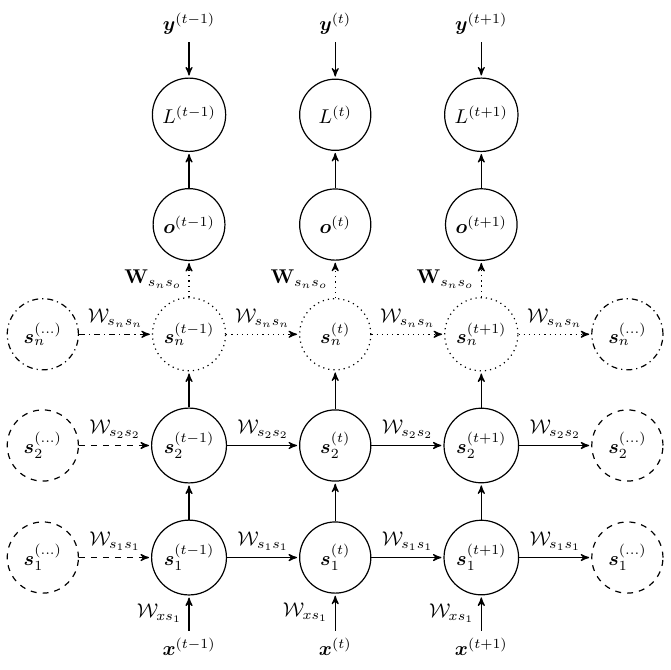
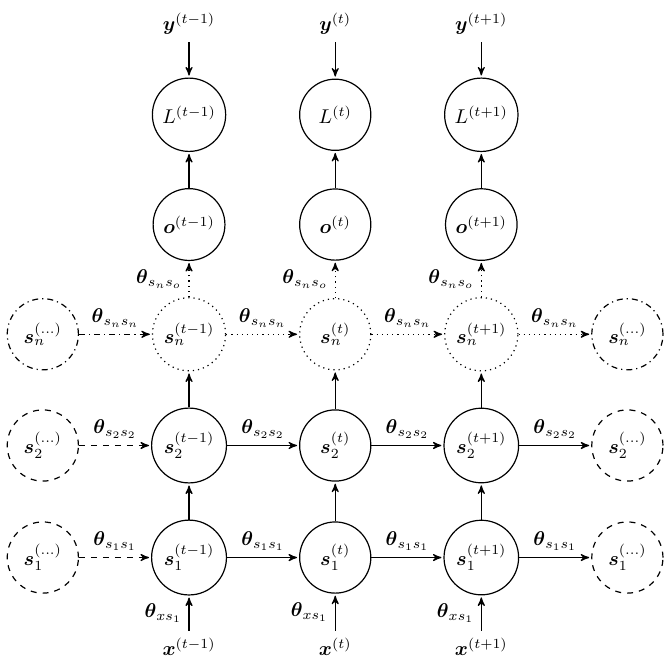
Before and after one commit to majidaldo/tsad-docs, a LaTeX figure (figs/rnn_uf.tex): the whole page. Compiled offline with pdfLaTeX.

Commit message:
theta for params

```diff
--- a/figs/rnn_uf.tex
+++ b/figs/rnn_uf.tex
@@ -65,40 +65,40 @@
   % left to right, top to bottom.
   % each layer outgoing and within itself arrows
   % minus ...
-  \path [dashdotted] (sndm)  edge  node {$\st{W}_{s_ns_n}$} (sntm1);
-  \path [dashed] (s2dm)  edge  node {$\st{W}_{s_2s_2}$}     (s2tm1);
-  \path [dashed] (s1dm)  edge  node {$\st{W}_{s_1s_1}$}     (s1tm1);
+  \path [dashdotted] (sndm)  edge  node {$\vc{\theta}_{s_ns_n}$} (sntm1);
+  \path [dashed] (s2dm)  edge  node {$\vc{\theta}_{s_2s_2}$}     (s2tm1);
+  \path [dashed] (s1dm)  edge  node {$\vc{\theta}_{s_1s_1}$}     (s1tm1);
   % t-1
   \path [      ] (ytm1)  edge  node {     }                 (Ltm1);
   \path [      ] (otm1)  edge  node {     }                 (Ltm1);
-  \path [dotted] (sntm1) edge  node {$\mt{W}_{s_ns_o}$}     (otm1);
+  \path [dotted] (sntm1) edge  node {$\vc{\theta}_{s_ns_o}$}     (otm1);
   \path [      ] (s2tm1) edge  node {}                      (sntm1);
   \path [      ] (s1tm1) edge  node {}                      (s2tm1);
-  \path [      ] (xtm1)  edge  node {$\st{W}_{xs_1}$}       (s1tm1);
-  \path [dotted] (sntm1) edge  node {$\st{W}_{s_ns_n}$}     (snt);
-  \path [      ] (s2tm1) edge  node {$\st{W}_{s_2s_2}$}     (s2t);
-  \path [      ] (s1tm1) edge  node {$\st{W}_{s_1s_1}$}     (s1t);
+  \path [      ] (xtm1)  edge  node {$\vc{\theta}_{xs_1}$}       (s1tm1);
+  \path [dotted] (sntm1) edge  node {$\vc{\theta}_{s_ns_n}$}     (snt);
+  \path [      ] (s2tm1) edge  node {$\vc{\theta}_{s_2s_2}$}     (s2t);
+  \path [      ] (s1tm1) edge  node {$\vc{\theta}_{s_1s_1}$}     (s1t);
   % t
   \path [      ] (yt)    edge  node {     }                 (Lt);
   \path [      ] (ot)    edge  node {     }                 (Lt);
-  \path [dotted] (snt)   edge  node {$\mt{W}_{s_ns_o}$}     (ot);
+  \path [dotted] (snt)   edge  node {$\vc{\theta}_{s_ns_o}$}     (ot);
   \path [      ] (s2t)   edge  node {}                      (snt);
   \path [      ] (s1t)   edge  node {}                      (s2t);
-  \path [      ] (xt)    edge  node {$\st{W}_{xs_1}$}       (s1t);
-  \path [dotted] (snt)   edge  node {$\st{W}_{s_ns_n}$}     (sntp1);
-  \path [      ] (s2t)   edge  node {$\st{W}_{s_2s_2}$}     (s2tp1);
-  \path [      ] (s1t)   edge  node {$\st{W}_{s_1s_1}$}     (s1tp1);
+  \path [      ] (xt)    edge  node {$\vc{\theta}_{xs_1}$}       (s1t);
+  \path [dotted] (snt)   edge  node {$\vc{\theta}_{s_ns_n}$}     (sntp1);
+  \path [      ] (s2t)   edge  node {$\vc{\theta}_{s_2s_2}$}     (s2tp1);
+  \path [      ] (s1t)   edge  node {$\vc{\theta}_{s_1s_1}$}     (s1tp1);
   % t+1
   \path [      ] (ytp1)  edge  node {     }                 (Ltp1);
   \path [      ] (otp1)  edge  node {     }                 (Ltp1);
-  \path [dotted] (sntp1) edge  node {$\mt{W}_{s_ns_o}$}     (otp1);
+  \path [dotted] (sntp1) edge  node {$\vc{\theta}_{s_ns_o}$}     (otp1);
   \path [      ] (s2tp1) edge  node {}                      (sntp1);
   \path [      ] (s1tp1) edge  node {}                      (s2tp1);
-  \path [      ] (xtp1)  edge  node {$\st{W}_{xs_1}$}       (s1tp1);
+  \path [      ] (xtp1)  edge  node {$\vc{\theta}_{xs_1}$}       (s1tp1);
   % plus ...
-  \path [dotted] (sntp1) edge  node {$\st{W}_{s_ns_n}$}     (sndp);
-  \path [      ] (s2tp1) edge  node {$\st{W}_{s_2s_2}$}     (s2dp);
-  \path [      ] (s1tp1) edge  node {$\st{W}_{s_1s_1}$}     (s1dp);
+  \path [dotted] (sntp1) edge  node {$\vc{\theta}_{s_ns_n}$}     (sndp);
+  \path [      ] (s2tp1) edge  node {$\vc{\theta}_{s_2s_2}$}     (s2dp);
+  \path [      ] (s1tp1) edge  node {$\vc{\theta}_{s_1s_1}$}     (s1dp);
 
 
 \end{tikzpicture}
```
Also changed, not shown: figs/recurrent.tex (+3 -3 lines), figs/recurrent_uf.tex (+4 -4 lines), figs/rnn.tex (+13 -11 lines).
